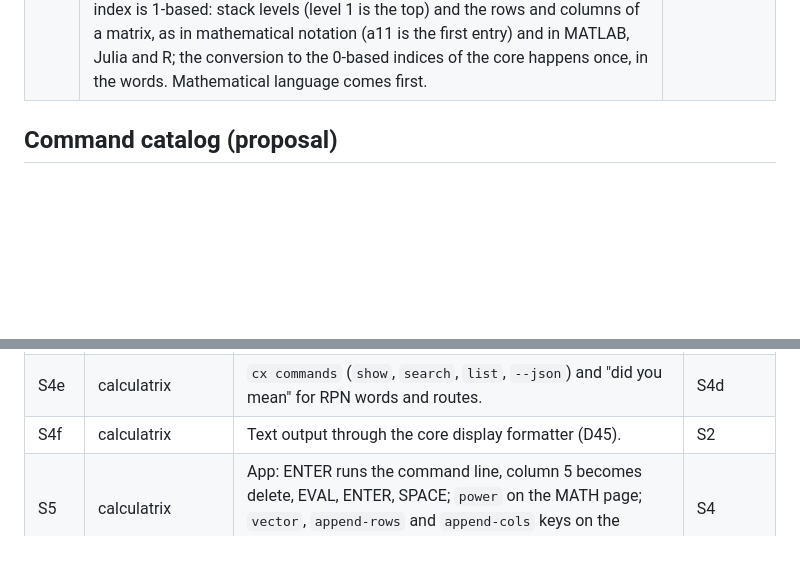
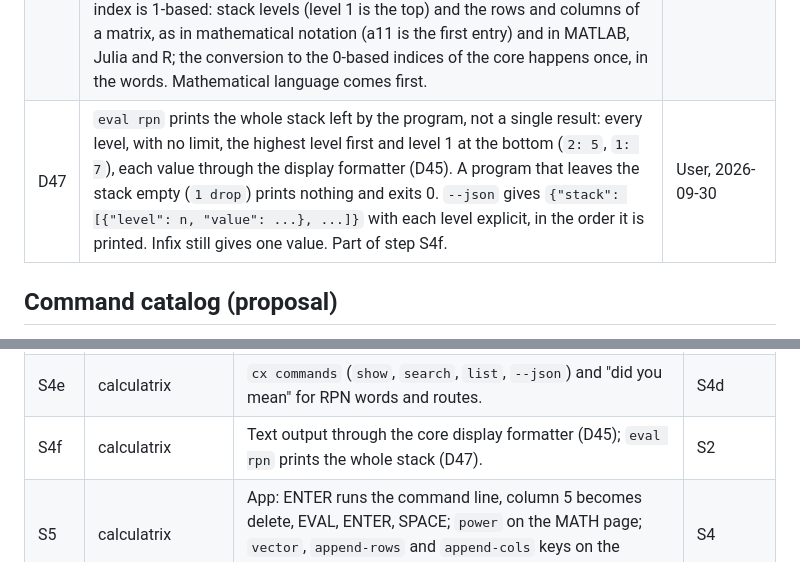
Before and after one commit to ccisnedev/calculatrix, a Markdown page: docs/runbook-cli-stage-0.md, 2 parts joined by grey strips. Rendered like a GitHub page; blank space fills up the shorter version.

Commit message:
docs: eval rpn prints the whole stack (D47, R32)

```diff
--- a/docs/runbook-cli-stage-0.md
+++ b/docs/runbook-cli-stage-0.md
@@ -83,6 +83,7 @@ stack. The app is that with a keypad; the REPL is that without one.
 | D44 | One implementation per concept. `power` uses the exact algorithm of an exponent that has one: repeated multiplication for an integer, the inverse for `-1`, the matrix square root for `1/2`. A defined word and its definition give bitwise identical results, and a core test checks it for every defined word on its examples and on the rows of the D25 table that apply. A word whose definition is not yet identical stays primitive until it is. Found on 2026-09-29: `-4 √` gives `[[0 -2] [2 0]]` but `-4 0.5 ^` gives rounding noise. | User, 2026-09-29 |
 | D45 | The text output of the CLI uses the display formatter of core, the one the app uses: at most 12 significant digits (the STD display of the HP 50g), trailing zeros removed, so `[[1 2] [3 4]] -1 ^` prints `[[-2 1] [1.5 -0.5]]` instead of `-1.9999999999999996`. The stored value never changes, and `--json` keeps the full double. | User, 2026-09-29 |
 | D46 | The rest of the core vocabulary gets the names of the table "Command names" (step S4d): stack, construction, structure and linear algebra words, `exp` and `ln` (`log` stays free for base 10), `frobenius-norm` with alias `norm`, `duplicate` with alias `dup`, `rotate` with alias `rot` (a rotation matrix, if ever needed, is a product of matrices and is studied then). `duplicate`, `over`, `swap` and `rotate` are defined as `1 pick`, `2 pick`, `2 roll` and `3 roll`. Every index is 1-based: stack levels (level 1 is the top) and the rows and columns of a matrix, as in mathematical notation (a11 is the first entry) and in MATLAB, Julia and R; the conversion to the 0-based indices of the core happens once, in the words. Mathematical language comes first. | User, 2026-09-30 |
+| D47 | `eval rpn` prints the whole stack left by the program, not a single result: every level, with no limit, the highest level first and level 1 at the bottom (`2: 5`, `1: 7`), each value through the display formatter (D45). A program that leaves the stack empty (`1 drop`) prints nothing and exits 0. `--json` gives `{"stack": [{"level": n, "value": ...}, ...]}` with each level explicit, in the order it is printed. Infix still gives one value. Part of step S4f. | User, 2026-09-30 |
 
 ## Command catalog (proposal)
 
@@ -360,7 +361,7 @@ them in `%LOCALAPPDATA%\calculatrix\bin`, and `cx upgrade` replaces them.
 | S4c | calculatrix | `vector`, `rows`, `append-rows`, `append-cols` (B any matrix of matching size, not only a vector). | S4a |
 | S4d | calculatrix | The rest of the core vocabulary: one table of names, aliases and definitions, approved by the user before it is implemented. | S4b |
 | S4e | calculatrix | `cx commands` (`show`, `search`, `list`, `--json`) and "did you mean" for RPN words and routes. | S4d |
-| S4f | calculatrix | Text output through the core display formatter (D45). | S2 |
+| S4f | calculatrix | Text output through the core display formatter (D45); `eval rpn` prints the whole stack (D47). | S2 |
 | S5 | calculatrix | App: ENTER runs the command line, column 5 becomes delete, EVAL, ENTER, SPACE; `power` on the MATH page; `vector`, `append-rows` and `append-cols` keys on the MATRIX page. | S4 |
 
 S3 and S4 can run in parallel after S2.
```
Also changed, not shown: docs/spec/calculatrix_cli.md (+1 -0 lines).
